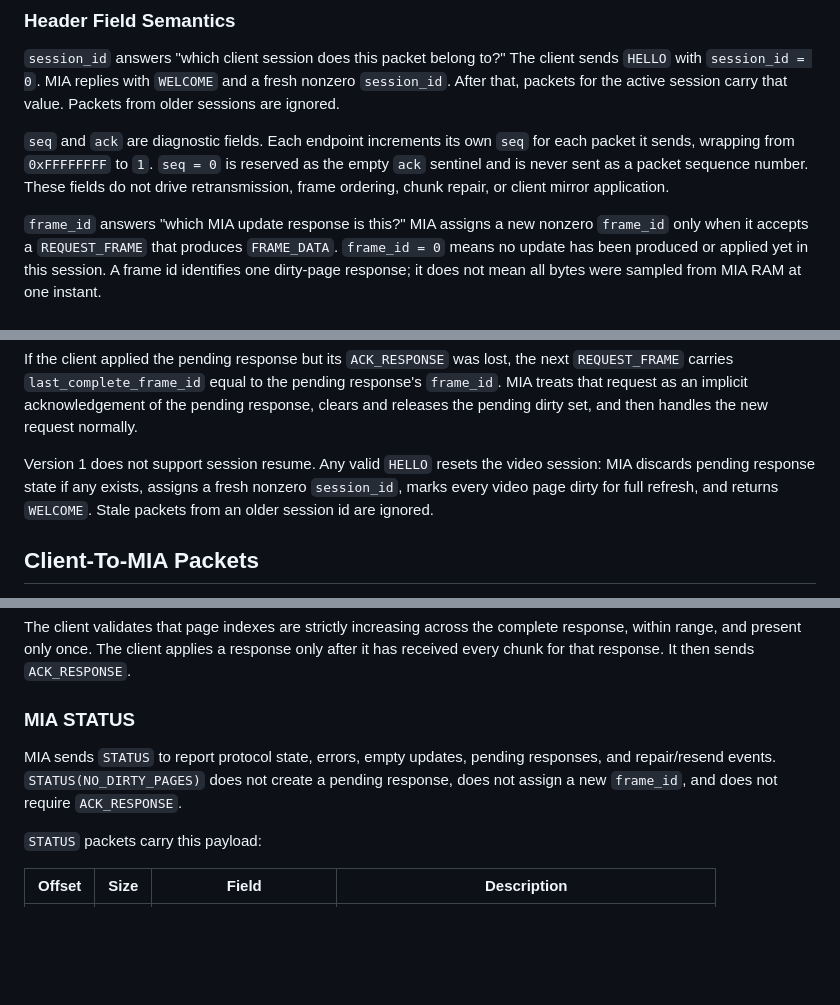
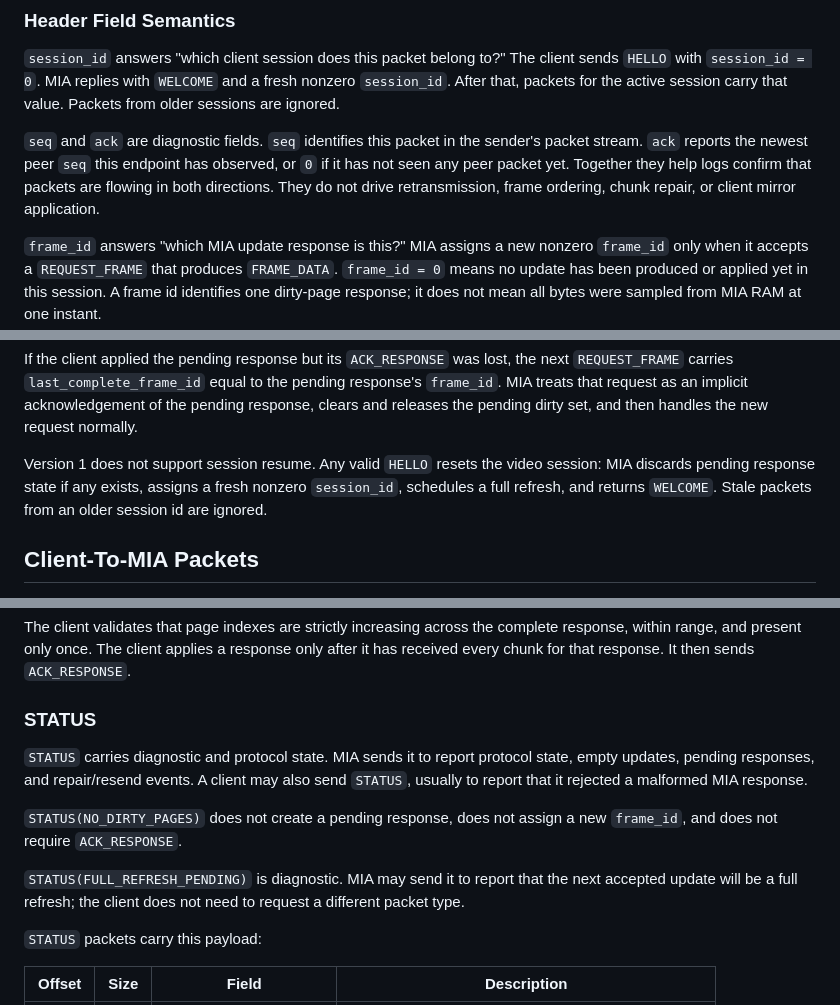
Before and after one commit to fran150/clementina-mia, a Markdown page: docs/video-protocol.md, 3 parts joined by grey strips. Drawn GitHub-style; blank space fills up the shorter version.

Commit message:
Clarify video protocol semantics and status docs

```diff
--- a/docs/video-protocol.md
+++ b/docs/video-protocol.md
@@ -183,11 +183,11 @@ sends `HELLO` with `session_id = 0`. MIA replies with `WELCOME` and a fresh
 nonzero `session_id`. After that, packets for the active session carry that
 value. Packets from older sessions are ignored.
 
-`seq` and `ack` are diagnostic fields. Each endpoint increments its own `seq` for
-each packet it sends, wrapping from `0xFFFFFFFF` to `1`. `seq = 0` is reserved as
-the empty `ack` sentinel and is never sent as a packet sequence number. These
-fields do not drive retransmission, frame ordering, chunk repair, or client
-mirror application.
+`seq` and `ack` are diagnostic fields. `seq` identifies this packet in the
+sender's packet stream. `ack` reports the newest peer `seq` this endpoint has
+observed, or `0` if it has not seen any peer packet yet. Together they help logs
+confirm that packets are flowing in both directions. They do not drive
+retransmission, frame ordering, chunk repair, or client mirror application.
 
 `frame_id` answers "which MIA update response is this?" MIA assigns a new
 nonzero `frame_id` only when it accepts a `REQUEST_FRAME` that produces
@@ -275,8 +275,8 @@ handles the new request normally.
 
 Version 1 does not support session resume. Any valid `HELLO` resets the video
 session: MIA discards pending response state if any exists, assigns a fresh
-nonzero `session_id`, marks every video page dirty for full refresh, and returns
-`WELCOME`. Stale packets from an older session id are ignored.
+nonzero `session_id`, schedules a full refresh, and returns `WELCOME`. Stale
+packets from an older session id are ignored.
 
 ## Client-To-MIA Packets
 
@@ -415,12 +410,18 @@ complete response, within range, and present only once. The client applies a
 response only after it has received every chunk for that response. It then sends
 `ACK_RESPONSE`.
 
-### MIA STATUS
+### STATUS
 
-MIA sends `STATUS` to report protocol state, errors, empty updates, pending
-responses, and repair/resend events. `STATUS(NO_DIRTY_PAGES)` does not create a
-pending response, does not assign a new `frame_id`, and does not require
-`ACK_RESPONSE`.
+`STATUS` carries diagnostic and protocol state. MIA sends it to report protocol
+state, empty updates, pending responses, and repair/resend events. A client may
+also send `STATUS`, usually to report that it rejected a malformed MIA response.
+
+`STATUS(NO_DIRTY_PAGES)` does not create a pending response, does not assign a
+new `frame_id`, and does not require `ACK_RESPONSE`.
+
+`STATUS(FULL_REFRESH_PENDING)` is diagnostic. MIA may send it to report that the
+next accepted update will be a full refresh; the client does not need to request
+a different packet type.
 
 `STATUS` packets carry this payload:
 
```
Also changed, not shown: other parts of docs/video-protocol.md (+7 -11 lines).
